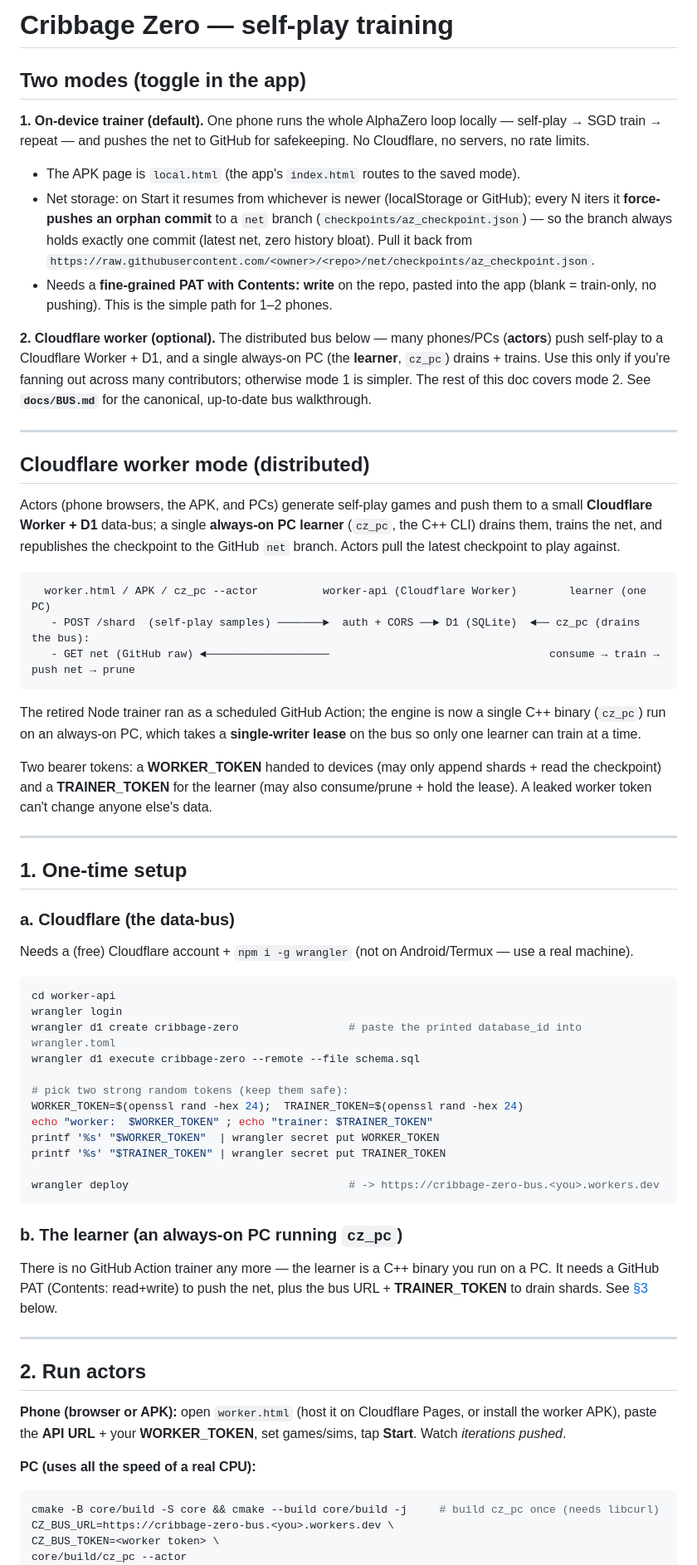
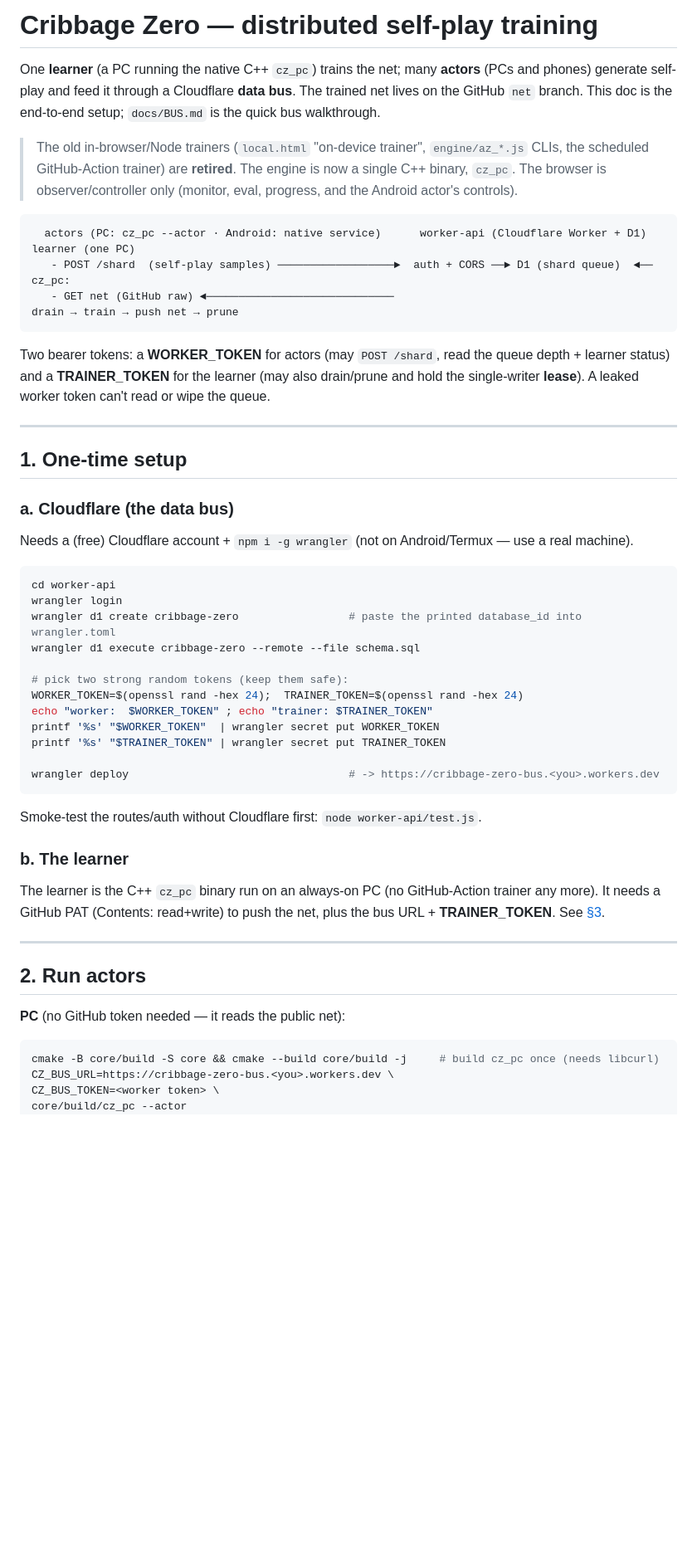
Before and after one commit to ghug/cribbage-zero, a Markdown page: docs/CRIBBAGE_ZERO.md, the part around one of its changes. Shown at 83% size. Rendered like a GitHub page; blank space fills up the shorter version.

````diff
--- a/docs/CRIBBAGE_ZERO.md
+++ b/docs/CRIBBAGE_ZERO.md
@@ -1,50 +1,28 @@
-# Cribbage Zero — self-play training
+# Cribbage Zero — distributed self-play training
 
-## Two modes (toggle in the app)
+One **learner** (a PC running the native C++ `cz_pc`) trains the net; many **actors** (PCs and phones)
+generate self-play and feed it through a Cloudflare **data bus**. The trained net lives on the GitHub
+`net` branch. This doc is the end-to-end setup; `docs/BUS.md` is the quick bus walkthrough.
 
-**1. On-device trainer (default).** One phone runs the whole AlphaZero loop locally — self-play → SGD
-train → repeat — and pushes the net to GitHub for safekeeping. No Cloudflare, no servers, no rate limits.
-- The APK page is `local.html` (the app's `index.html` routes to the saved mode).
-- Net storage: on Start it resumes from whichever is newer (localStorage or GitHub); every N iters it
-  **force-pushes an orphan commit** to a `net` branch (`checkpoints/az_checkpoint.json`) — so the branch
-  always holds exactly one commit (latest net, zero history bloat). Pull it back from
-  `https://raw.githubusercontent.com/<owner>/<repo>/net/checkpoints/az_checkpoint.json`.
-- Needs a **fine-grained PAT with Contents: write** on the repo, pasted into the app (blank = train-only,
-  no pushing). This is the simple path for 1–2 phones.
-
-**2. Cloudflare worker (optional).** The distributed bus below — many phones/PCs (**actors**) push
-self-play to a Cloudflare Worker + D1, and a single always-on PC (the **learner**, `cz_pc`) drains +
-trains. Use this only if you're fanning out across many contributors; otherwise mode 1 is simpler. The
-rest of this doc covers mode 2. See **`docs/BUS.md`** for the canonical, up-to-date bus walkthrough.
-
----
-
-## Cloudflare worker mode (distributed)
-
-Actors (phone browsers, the APK, and PCs) generate self-play games and push them to a small
-**Cloudflare Worker + D1** data-bus; a single **always-on PC learner** (`cz_pc`, the C++ CLI) drains them,
-trains the net, and republishes the checkpoint to the GitHub `net` branch. Actors pull the latest
-checkpoint to play against.
+> The old in-browser/Node trainers (`local.html` "on-device trainer", `engine/az_*.js` CLIs, the scheduled
+> GitHub-Action trainer) are **retired**. The engine is now a single C++ binary, `cz_pc`. The browser is
+> observer/controller only (monitor, eval, progress, and the Android actor's controls).
 
 ```
-  worker.html / APK / cz_pc --actor          worker-api (Cloudflare Worker)        learner (one PC)
-   - POST /shard  (self-play samples) ───────►  auth + CORS ──► D1 (SQLite)  ◄── cz_pc (drains the bus):
-   - GET net (GitHub raw) ◄───────────────────                                  consume → train → push net → prune
+  actors (PC: cz_pc --actor · Android: native service)      worker-api (Cloudflare Worker + D1)     learner (one PC)
+   - POST /shard  (self-play samples) ──────────────────►  auth + CORS ──► D1 (shard queue)  ◄── cz_pc:
+   - GET net (GitHub raw) ◄─────────────────────────────                                         drain → train → push net → prune
 ```
 
-The retired Node trainer ran as a scheduled GitHub Action; the engine is now a single C++ binary
-(`cz_pc`) run on an always-on PC, which takes a **single-writer lease** on the bus so only one learner
-can train at a time.
-
-Two bearer tokens: a **WORKER_TOKEN** handed to devices (may only append shards + read the checkpoint)
-and a **TRAINER_TOKEN** for the learner (may also consume/prune + hold the lease). A leaked worker token
-can't change anyone else's data.
+Two bearer tokens: a **WORKER_TOKEN** for actors (may `POST /shard`, read the queue depth + learner status)
+and a **TRAINER_TOKEN** for the learner (may also drain/prune and hold the single-writer **lease**). A leaked
+worker token can't read or wipe the queue.
 
 ---
 
 ## 1. One-time setup
 
-### a. Cloudflare (the data-bus)
+### a. Cloudflare (the data bus)
 Needs a (free) Cloudflare account + `npm i -g wrangler` (not on Android/Termux — use a real machine).
 
 ```bash
@@ -61,20 +39,17 @@ printf '%s' "$TRAINER_TOKEN" | wrangler secret put TRAINER_TOKEN
 
 wrangler deploy                                  # -> https://cribbage-zero-bus.<you>.workers.dev
 ```
+Smoke-test the routes/auth without Cloudflare first: `node worker-api/test.js`.
 
-### b. The learner (an always-on PC running `cz_pc`)
-There is no GitHub Action trainer any more — the learner is a C++ binary you run on a PC. It needs a
-GitHub PAT (Contents: read+write) to push the net, plus the bus URL + **TRAINER_TOKEN** to drain shards.
-See [§3](#3-the-learner) below.
+### b. The learner
+The learner is the C++ `cz_pc` binary run on an always-on PC (no GitHub-Action trainer any more). It needs a
+GitHub PAT (Contents: read+write) to push the net, plus the bus URL + **TRAINER_TOKEN**. See [§3](#3-the-learner).
 
 ---
 
 ## 2. Run actors
 
-**Phone (browser or APK):** open `worker.html` (host it on Cloudflare Pages, or install the worker APK),
-paste the **API URL** + your **WORKER_TOKEN**, set games/sims, tap **Start**. Watch *iterations pushed*.
-
-**PC (uses all the speed of a real CPU):**
+**PC** (no GitHub token needed — it reads the public net):
 ```bash
 cmake -B core/build -S core && cmake --build core/build -j     # build cz_pc once (needs libcurl)
 CZ_BUS_URL=https://cribbage-zero-bus.<you>.workers.dev \
````
Also changed, not shown: other parts of docs/CRIBBAGE_ZERO.md (+40 -41 lines), README.md (+54 -47 lines), docs/BUS.md (+13 -8 lines).
